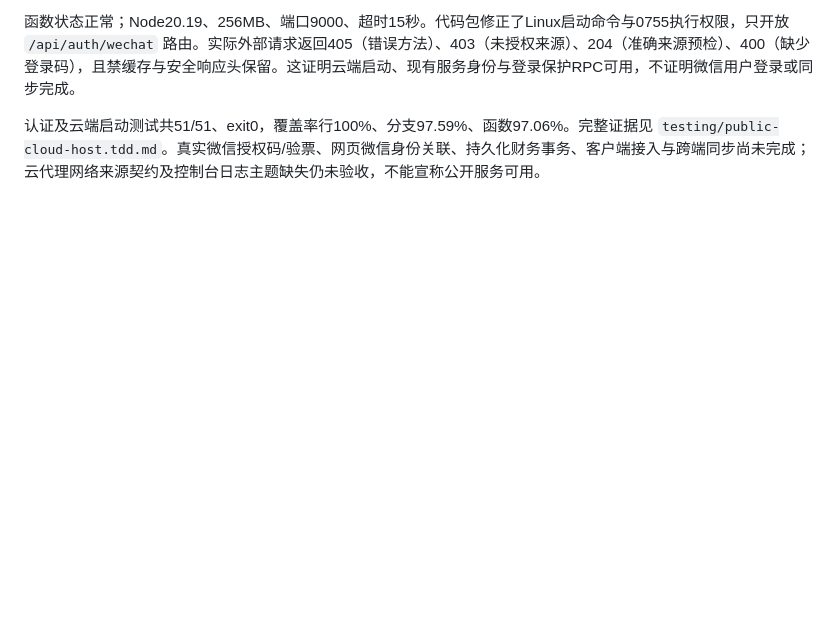
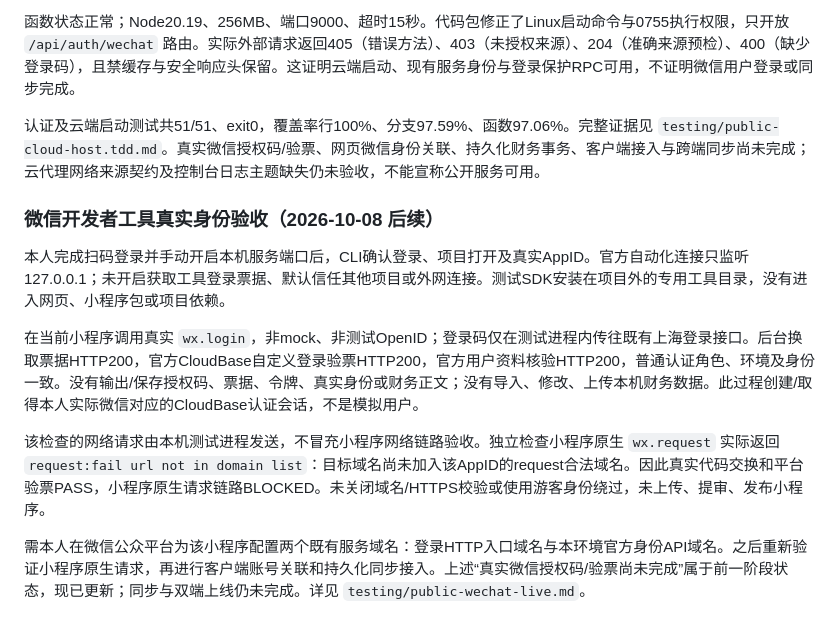
Before and after one commit to cheng-Lokesh/buffer, a Markdown page: docs/PUBLIC_SERVICE_IMPLEMENTATION_STATUS.md, the part around the change. GitHub-like rendering; blank space fills up the shorter version.

Commit message:
docs(auth): record real WeChat ticket acceptance and native domain blocker

```diff
--- a/docs/PUBLIC_SERVICE_IMPLEMENTATION_STATUS.md
+++ b/docs/PUBLIC_SERVICE_IMPLEMENTATION_STATUS.md
@@ -103,3 +103,13 @@ AppSecret 已由本人保存于受保护的本机私有文件并通过格式检
 函数状态正常；Node20.19、256MB、端口9000、超时15秒。代码包修正了Linux启动命令与0755执行权限，只开放 `/api/auth/wechat` 路由。实际外部请求返回405（错误方法）、403（未授权来源）、204（准确来源预检）、400（缺少登录码），且禁缓存与安全响应头保留。这证明云端启动、现有服务身份与登录保护RPC可用，不证明微信用户登录或同步完成。
 
 认证及云端启动测试共51/51、exit0，覆盖率行100%、分支97.59%、函数97.06%。完整证据见 `testing/public-cloud-host.tdd.md`。真实微信授权码/验票、网页微信身份关联、持久化财务事务、客户端接入与跨端同步尚未完成；云代理网络来源契约及控制台日志主题缺失仍未验收，不能宣称公开服务可用。
+
+### 微信开发者工具真实身份验收（2026-10-08 后续）
+
+本人完成扫码登录并手动开启本机服务端口后，CLI确认登录、项目打开及真实AppID。官方自动化连接只监听127.0.0.1；未开启获取工具登录票据、默认信任其他项目或外网连接。测试SDK安装在项目外的专用工具目录，没有进入网页、小程序包或项目依赖。
+
+在当前小程序调用真实 `wx.login`，非mock、非测试OpenID；登录码仅在测试进程内传往既有上海登录接口。后台换取票据HTTP200，官方CloudBase自定义登录验票HTTP200，官方用户资料核验HTTP200，普通认证角色、环境及身份一致。没有输出/保存授权码、票据、令牌、真实身份或财务正文；没有导入、修改、上传本机财务数据。此过程创建/取得本人实际微信对应的CloudBase认证会话，不是模拟用户。
+
+该检查的网络请求由本机测试进程发送，不冒充小程序网络链路验收。独立检查小程序原生 `wx.request` 实际返回 `request:fail url not in domain list`：目标域名尚未加入该AppID的request合法域名。因此真实代码交换和平台验票PASS，小程序原生请求链路BLOCKED。未关闭域名/HTTPS校验或使用游客身份绕过，未上传、提审、发布小程序。
+
+需本人在微信公众平台为该小程序配置两个既有服务域名：登录HTTP入口域名与本环境官方身份API域名。之后重新验证小程序原生请求，再进行客户端账号关联和持久化同步接入。上述“真实微信授权码/验票尚未完成”属于前一阶段状态，现已更新；同步与双端上线仍未完成。详见 `testing/public-wechat-live.md`。
```
Also changed, not shown: docs/testing/public-wechat-live.md (added, +61 -0 lines).
